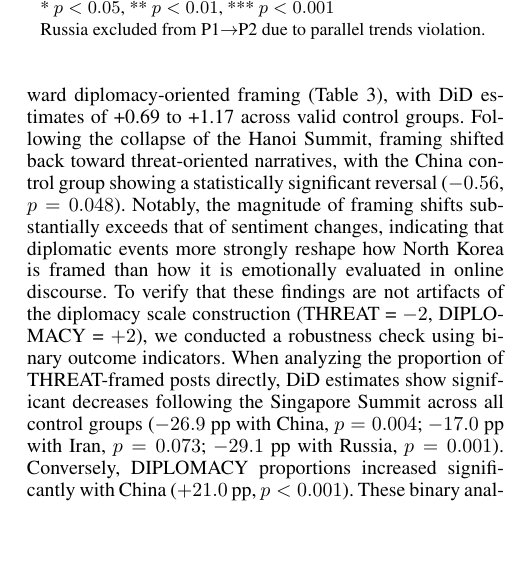
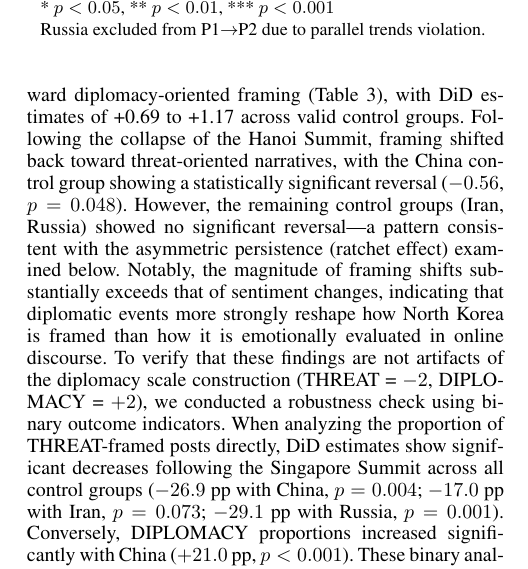
Before and after one commit to Shinhunjun/nk-coercive-diplomacy-reddit, a LaTeX paper (paper/main.tex, which reads paper/sections/results.tex): part of one column of page 5 of 15, cut so that both start at the same text, the shorter picture padded with empty space. Compiled offline with pdfLaTeX.

Commit message:
Link weak Hanoi reversal to ratchet effect hypothesis

```diff
--- a/paper/sections/results.tex
+++ b/paper/sections/results.tex
@@ -113,7 +113,7 @@ Hanoi & China & -0.56* & [-1.09, -0.03] \\
 \label{tab:did_framing_summary}
 \end{table}
 
-The Singapore Summit led to a pronounced shift toward diplomacy-oriented framing (Table~\ref{tab:did_framing_summary}), with DiD estimates of +0.69 to +1.17 across valid control groups. Following the collapse of the Hanoi Summit, framing shifted back toward threat-oriented narratives, with the China control group showing a statistically significant reversal ($-0.56$, $p = 0.048$). Notably, the magnitude of framing shifts substantially exceeds that of sentiment changes, indicating that diplomatic events more strongly reshape how North Korea is framed than how it is emotionally evaluated in online discourse.
+The Singapore Summit led to a pronounced shift toward diplomacy-oriented framing (Table~\ref{tab:did_framing_summary}), with DiD estimates of +0.69 to +1.17 across valid control groups. Following the collapse of the Hanoi Summit, framing shifted back toward threat-oriented narratives, with the China control group showing a statistically significant reversal ($-0.56$, $p = 0.048$). However, the remaining control groups (Iran, Russia) showed no significant reversal---a pattern consistent with the asymmetric persistence (ratchet effect) examined below. Notably, the magnitude of framing shifts substantially exceeds that of sentiment changes, indicating that diplomatic events more strongly reshape how North Korea is framed than how it is emotionally evaluated in online discourse.
 To verify that these findings are not artifacts of the diplomacy scale construction (THREAT = $-2$, DIPLOMACY = $+2$), we conducted a robustness check using binary outcome indicators. When analyzing the proportion of THREAT-framed posts directly, DiD estimates show significant decreases following the Singapore Summit across all control groups ($-26.9$ pp with China, $p = 0.004$; $-17.0$ pp with Iran, $p = 0.073$; $-29.1$ pp with Russia, $p = 0.001$). Conversely, DIPLOMACY proportions increased significantly with China ($+21.0$ pp, $p < 0.001$). These binary analyses confirm that the main findings are robust to outcome scaling choices. Notably, diplomatic summits primarily reduced threat framing rather than proportionally increasing diplomacy framing, suggesting that the rhetorical shift was characterized more by de-escalation than by active endorsement of diplomatic engagement. % TODO: Find reference for de-escalation vs endorsement framing distinction
 % \mohit{Here i would recommed having a textbf{Summary} and just summarise the two parts done for RQ1a, you can come up with something, saying that sentiument shifted and framing etc. The following paragraph that you have can be used, add a bit more }
 % Taken together, these findings demonstrate that high-stakes diplomatic summits significantly reshape the content of online discourse, particularly in terms of framing.
```
